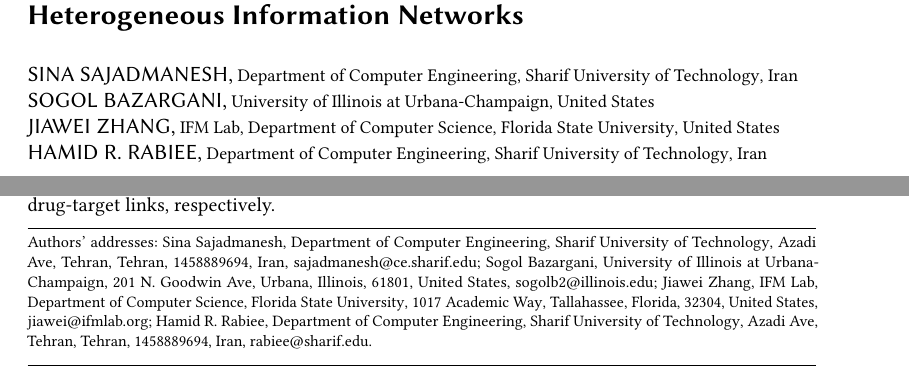
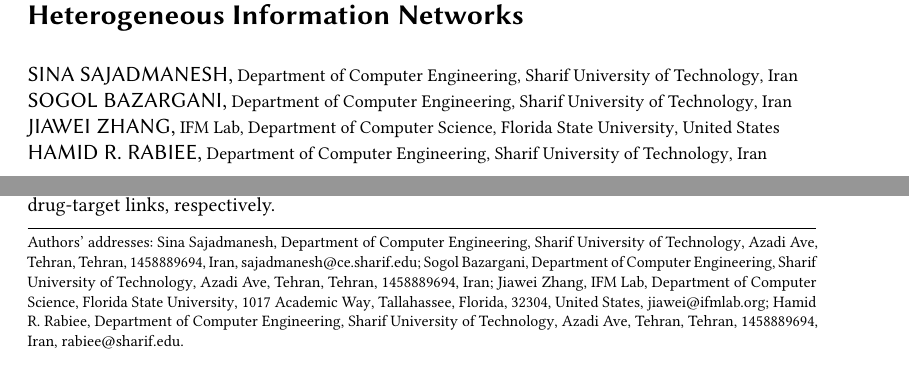
Before and after one commit to sisaman/npglm-codes, a LaTeX paper (paper.tex): two parts of page 1 of 31, joined at a grey line, cut so that both start at the same text. Compiled offline with pdfLaTeX.

Commit message:
sogol affiliation

```diff
--- a/paper.tex
+++ b/paper.tex
@@ -80,14 +80,12 @@
 
 \author{Sogol Bazargani}
 \affiliation{%
-	\institution{University of Illinois at Urbana-Champaign}
-	\streetaddress{201 N. Goodwin Ave}
-	\city{Urbana}
-	\state{Illinois}
-	\postcode{61801}
-	\country{United States}}
-\email{sogolb2@illinois.edu}
-
+	\institution{Department of Computer Engineering, Sharif University of Technology}
+	\streetaddress{Azadi Ave}
+	\city{Tehran}
+	\state{Tehran}
+	\postcode{1458889694}
+	\country{Iran}}
 
 \author{Jiawei Zhang}
 \affiliation{%
```
